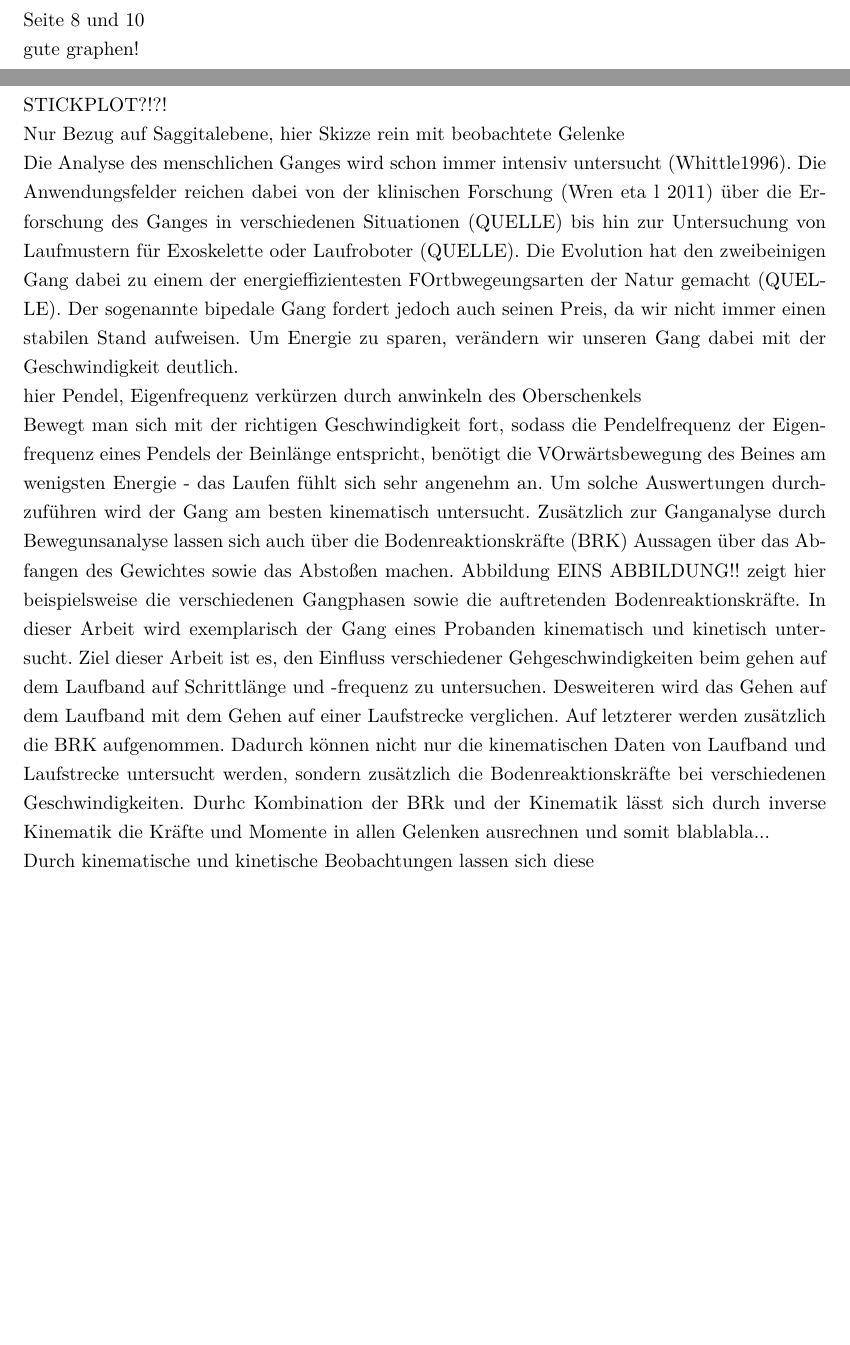
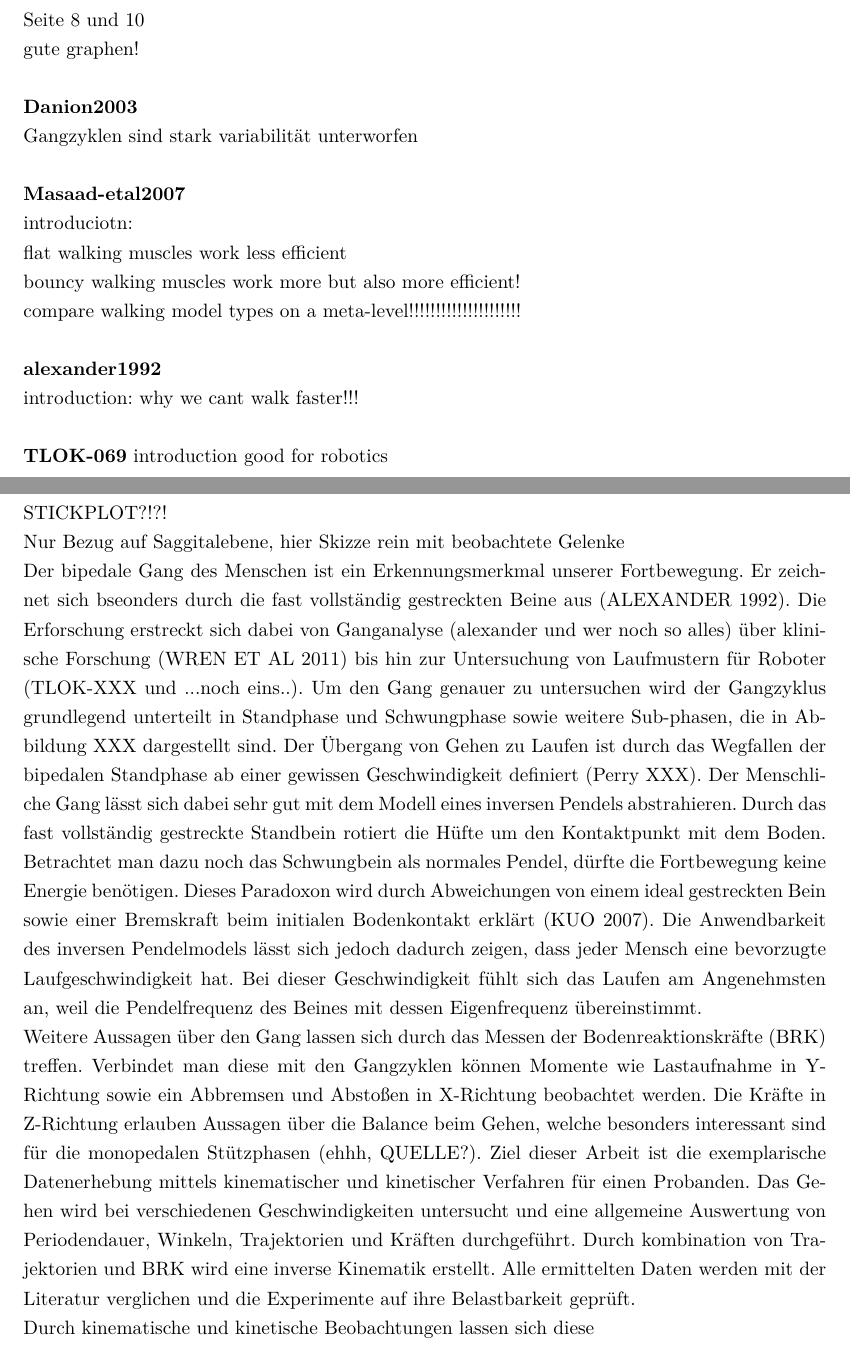
Before and after one commit to k323r/losCorredors, a LaTeX document (doc/report/Praeambel.tex, which reads doc/report/inhalt/Einleitung.tex, doc/report/inhalt/Main.tex): two parts of pages 3 and 6 of 14, joined at a grey line, cut so that both start at the same text, the shorter picture padded with empty space. Compiled offline with pdfLaTeX; an older LaTeX class or package is replaced by its successor.

Commit message:
neue Einleitung für Bericht

```diff
--- a/doc/report/inhalt/Einleitung.tex
+++ b/doc/report/inhalt/Einleitung.tex
@@ -9,11 +9,12 @@ PLOT EINES GANGZYKLUSSES MIT KRÄFTEN DAZU!!\\
 STICKPLOT?!?!\\
 Nur Bezug auf Saggitalebene, hier Skizze rein mit beobachtete Gelenke
 
-
-Die Analyse des menschlichen Ganges wird schon immer intensiv untersucht (Whittle1996). Die Anwendungsfelder reichen dabei  von der klinischen Forschung (Wren eta l 2011) über die Erforschung des Ganges in verschiedenen Situationen (QUELLE) bis hin zur Untersuchung von Laufmustern für Exoskelette oder Laufroboter (QUELLE). Die Evolution hat den zweibeinigen Gang dabei zu einem der energieffizientesten FOrtbwegeungsarten der Natur gemacht (QUELLE). Der sogenannte bipedale Gang fordert jedoch auch seinen Preis, da wir nicht immer einen stabilen Stand aufweisen. Um Energie zu sparen, verändern wir unseren Gang dabei mit der Geschwindigkeit deutlich.\\
-hier Pendel, Eigenfrequenz verkürzen durch anwinkeln des Oberschenkels\\
-Bewegt man sich mit der richtigen Geschwindigkeit fort, sodass die Pendelfrequenz der Eigenfrequenz eines Pendels der Beinlänge entspricht, benötigt die VOrwärtsbewegung des Beines am wenigsten Energie - das Laufen fühlt sich sehr angenehm an. Um solche Auswertungen durchzuführen wird der Gang am besten kinematisch untersucht. Zusätzlich zur Ganganalyse durch Bewegunsanalyse lassen sich auch über die Bodenreaktionskräfte (BRK) Aussagen über das Abfangen des Gewichtes sowie das Abstoßen machen. Abbildung EINS ABBILDUNG!! zeigt hier beispielsweise die verschiedenen Gangphasen sowie die auftretenden Bodenreaktionskräfte.
-In dieser Arbeit wird exemplarisch der Gang eines Probanden kinematisch und kinetisch untersucht. Ziel dieser Arbeit ist es, den Einfluss verschiedener Gehgeschwindigkeiten beim gehen auf dem Laufband auf Schrittlänge und -frequenz zu untersuchen. Desweiteren wird das Gehen auf dem Laufband mit dem Gehen auf einer Laufstrecke verglichen. Auf letzterer werden zusätzlich die BRK aufgenommen. Dadurch können nicht nur die kinematischen Daten von Laufband und Laufstrecke untersucht werden, sondern zusätzlich die Bodenreaktionskräfte bei verschiedenen Geschwindigkeiten. Durhc Kombination der BRk und der Kinematik lässt sich durch inverse Kinematik die Kräfte und Momente in allen Gelenken ausrechnen und somit blablabla...
+Der bipedale Gang des Menschen ist ein Erkennungsmerkmal unserer Fortbewegung. Er zeichnet sich bseonders durch die fast vollständig gestreckten Beine aus (ALEXANDER 1992). Die Erforschung erstreckt sich dabei von Ganganalyse (alexander und wer noch so alles) über klinische Forschung (WREN ET AL 2011) bis hin zur Untersuchung von Laufmustern für Roboter (TLOK-XXX und ...noch eins..).
+Um den Gang genauer zu untersuchen wird der Gangzyklus grundlegend unterteilt in Standphase und Schwungphase sowie weitere Sub-phasen, die in Abbildung XXX dargestellt sind. Der Übergang von Gehen zu Laufen ist durch das Wegfallen der bipedalen Standphase ab einer gewissen Geschwindigkeit definiert (Perry XXX).
+Der Menschliche Gang lässt sich dabei sehr gut mit dem Modell eines inversen Pendels abstrahieren. Durch das fast vollständig gestreckte Standbein rotiert die Hüfte um den Kontaktpunkt mit dem Boden. Betrachtet man dazu noch das Schwungbein als normales Pendel, dürfte die Fortbewegung keine Energie benötigen. Dieses Paradoxon wird durch Abweichungen von einem ideal gestreckten Bein sowie einer Bremskraft beim initialen Bodenkontakt erklärt (KUO 2007).
+Die Anwendbarkeit des inversen Pendelmodels lässt sich jedoch dadurch zeigen, dass jeder Mensch eine bevorzugte Laufgeschwindigkeit hat. Bei dieser Geschwindigkeit fühlt sich das Laufen am Angenehmsten an, weil die Pendelfrequenz des Beines mit dessen Eigenfrequenz übereinstimmt.\\
+Weitere Aussagen über den Gang lassen sich durch das Messen der Bodenreaktionskräfte (BRK) treffen. Verbindet man diese mit den Gangzyklen können Momente wie Lastaufnahme in Y-Richtung sowie ein Abbremsen und Abstoßen in X-Richtung beobachtet werden. Die Kräfte in Z-Richtung erlauben Aussagen über die Balance beim Gehen, welche besonders interessant sind für die monopedalen Stützphasen (ehhh, QUELLE?).
+Ziel dieser Arbeit ist die exemplarische Datenerhebung mittels kinematischer und kinetischer Verfahren für einen Probanden. Das Gehen wird bei verschiedenen Geschwindigkeiten untersucht und eine allgemeine Auswertung von Periodendauer, Winkeln, Trajektorien und Kräften durchgeführt. Durch kombination von Trajektorien und BRK wird eine inverse Kinematik erstellt. Alle ermittelten Daten werden mit der Literatur verglichen und die Experimente auf ihre Belastbarkeit geprüft.
 
 \begin{figure}
 	\centering
--- a/doc/report/inhalt/Main.tex
+++ b/doc/report/inhalt/Main.tex
@@ -30,6 +30,22 @@ Pendulum ist ne gute theorie! aber irgendwas mit fliegender Kugel und "dnymic wa
 \textbf{whittle1996}\\
 Seite 8 und 10\\
 gute graphen!\\
+
+\textbf{Danion2003}\\
+Gangzyklen sind stark variabilität unterworfen\\
+
+\textbf{Masaad-etal2007}\\
+introduciotn:\\
+flat walking muscles work less efficient\\
+bouncy walking muscles work more but also more efficient!\\
+compare walking model types on a meta-level!!!!!!!!!!!!!!!!!!!!!\\
+
+\textbf{alexander1992}\\
+introduction: why we cant walk faster!!!\\
+
+\textbf{TLOK-069}
+introduction good for robotics\\
+
 
 \textbf{READ!!!}\\
 Alton 1998\\
```
Also changed, not shown: doc/report/bilder/Einleitung/Gmail/image1.JPG (added), doc/report/bilder/Einleitung/Gmail/image2.JPG (added), doc/report/bilder/Einleitung/Gmail/image3.JPG (added), doc/report/bilder/Einleitung/Gmail/image4.JPG (added), 9 other files.
